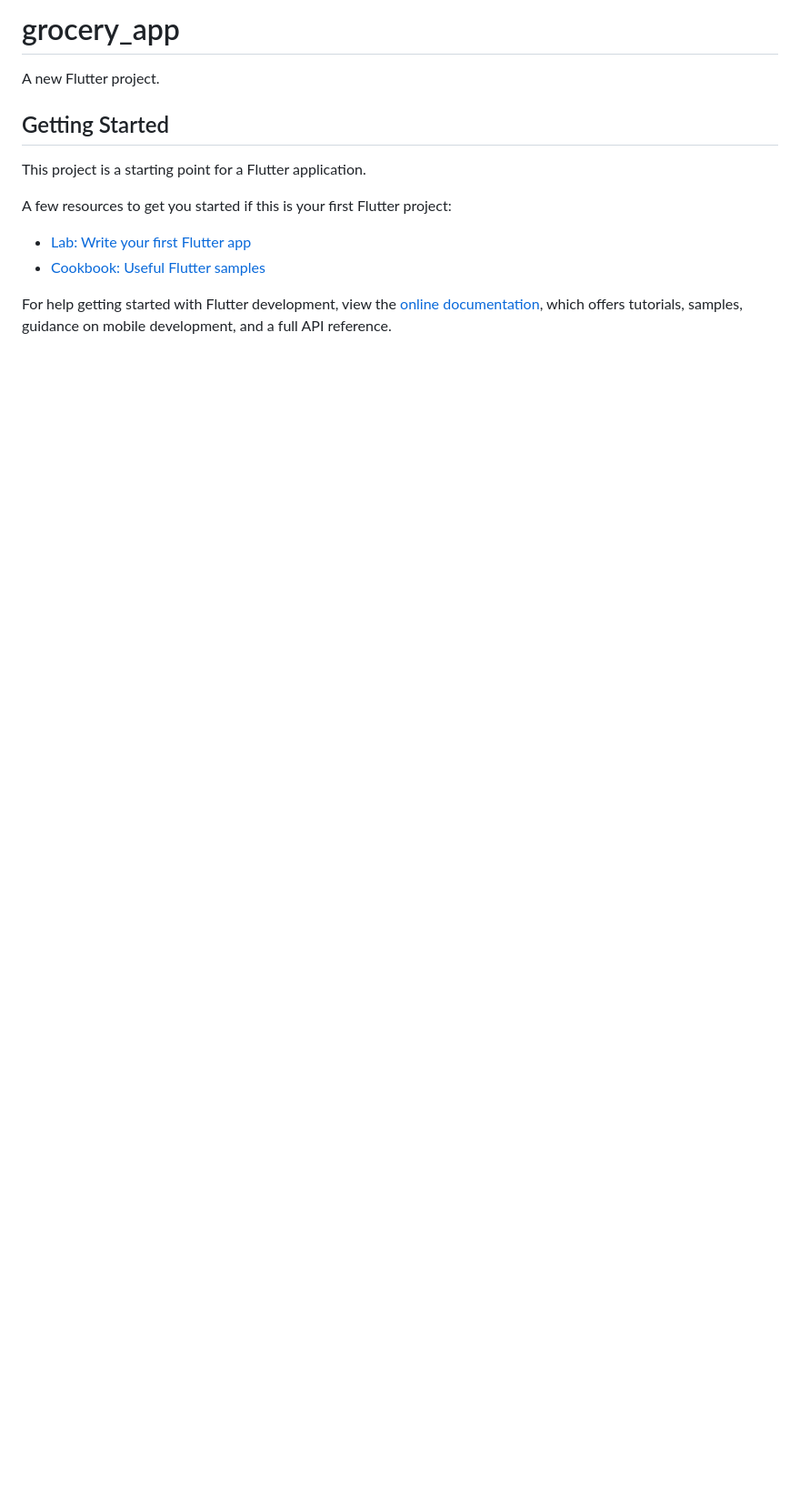
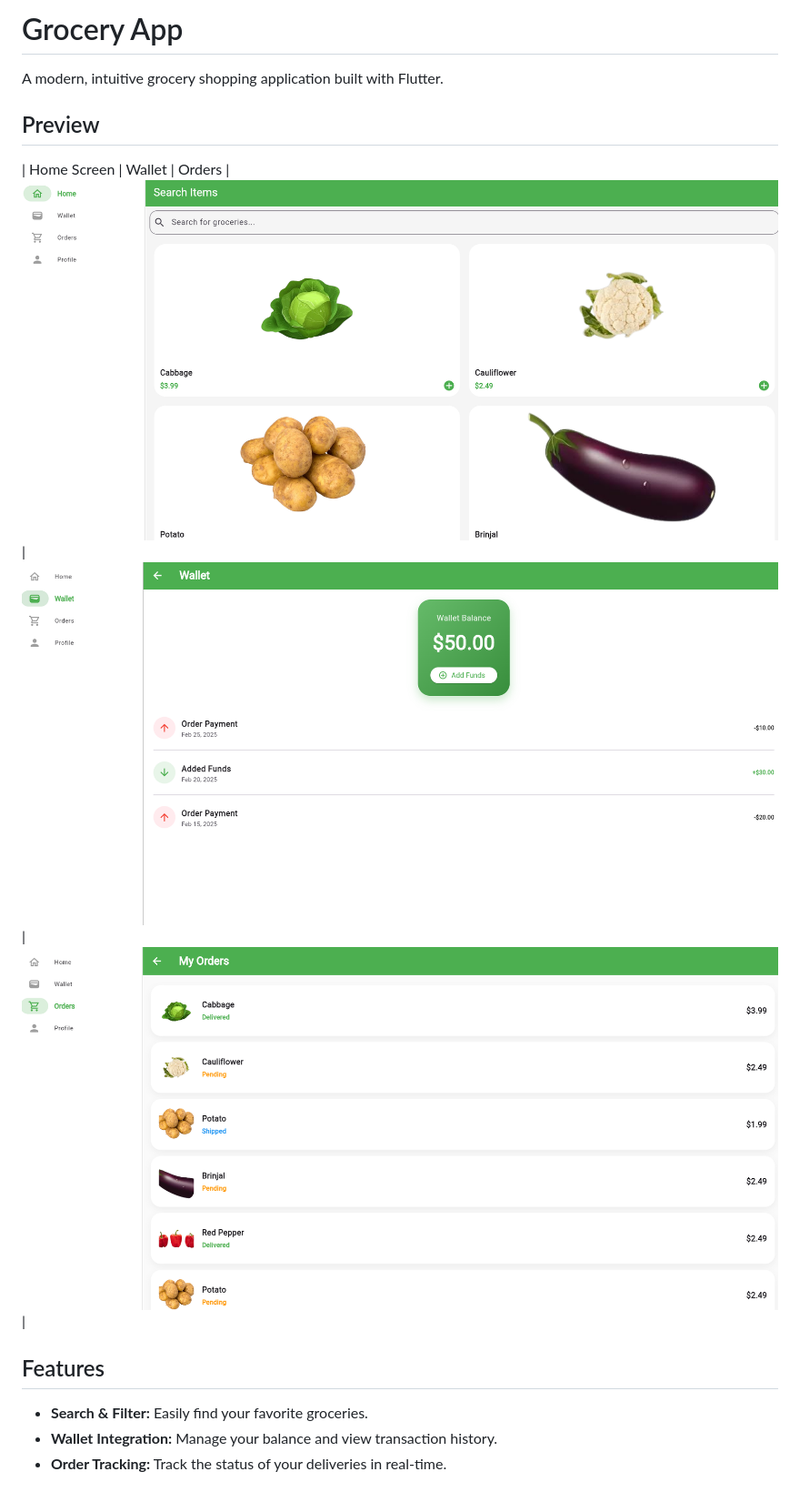
Before and after one commit to Prasannata1Baniya/flutter_grocery_app, a Markdown page: README.md, the part around the change. Shown at 91% size. GitHub-like rendering; pictures changed too: assets/g1.png (added), assets/g2.png (added), assets/g3.png (added); blank space fills up the shorter version.

Commit message:
UI Updated

```diff
--- a/README.md
+++ b/README.md
@@ -1,16 +1,11 @@
-# grocery_app
+# Grocery App
+A modern, intuitive grocery shopping application built with Flutter.
 
-A new Flutter project.
+## Preview
+| Home Screen | Wallet | Orders |
+![Home](assets/g1.png) | ![Wallet](assets/g2.png) | ![Orders](assets/g3.png) |
 
-## Getting Started
-
-This project is a starting point for a Flutter application.
-
-A few resources to get you started if this is your first Flutter project:
-
-- [Lab: Write your first Flutter app](https://docs.flutter.dev/get-started/codelab)
-- [Cookbook: Useful Flutter samples](https://docs.flutter.dev/cookbook)
-
-For help getting started with Flutter development, view the
-[online documentation](https://docs.flutter.dev/), which offers tutorials,
-samples, guidance on mobile development, and a full API reference.
+## Features
+* **Search & Filter:** Easily find your favorite groceries.
+* **Wallet Integration:** Manage your balance and view transaction history.
+* **Order Tracking:** Track the status of your deliveries in real-time.
```
Also changed, not shown: 3 other files.
